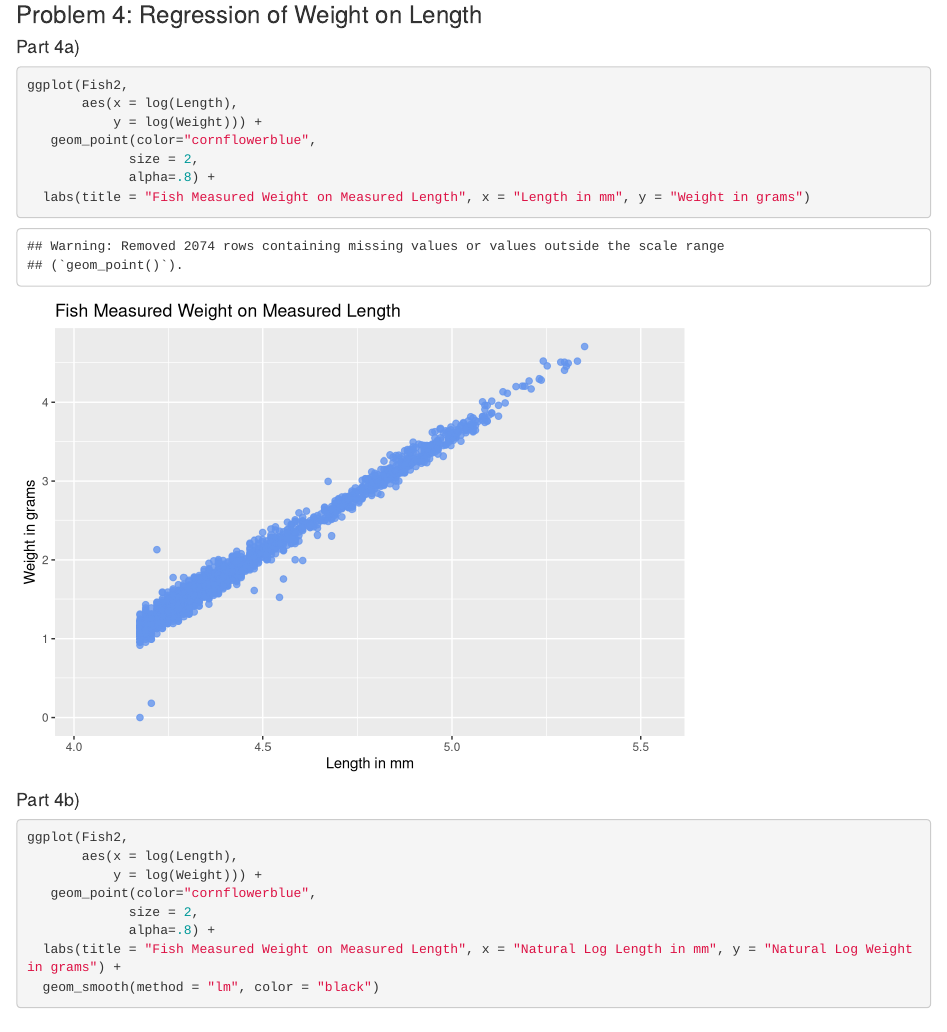
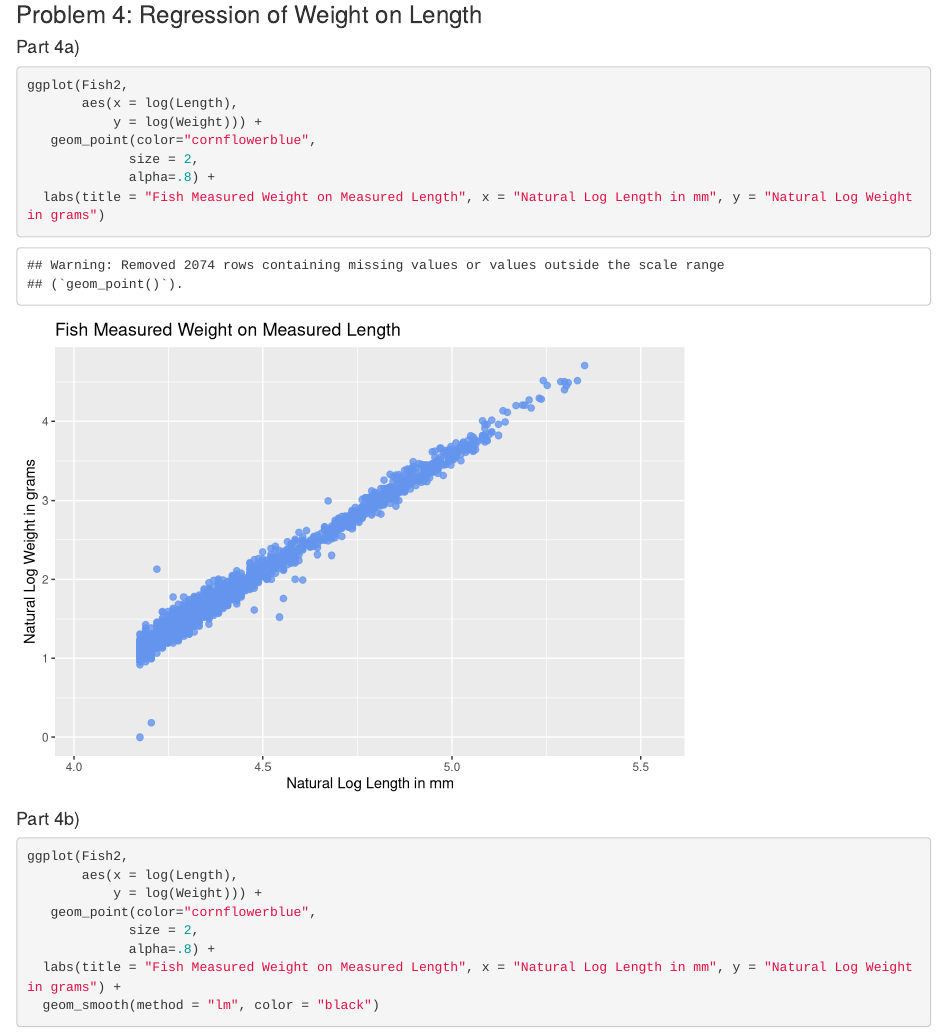
Before and after one commit to jadebu1/STAT311-Final-Project, an R Markdown document (Master File.rmd): the page in a window 1100 px wide, from 3220 px down. Rendered offline with R 4.5, knitr and Pandoc, with nearby package versions; drawn as R Markdown's standard HTML page in place of the format the file asks for.

Commit message:
add natural log function and regression

````diff
--- a/Master File.rmd
+++ b/Master File.rmd
@@ -78,7 +78,7 @@ ggplot(Fish2,
    geom_point(color="cornflowerblue",
              size = 2,
              alpha=.8) +
-  labs(title = "Fish Measured Weight on Measured Length", x = "Length in mm", y = "Weight in grams")
+  labs(title = "Fish Measured Weight on Measured Length", x = "Natural Log Length in mm", y = "Natural Log Weight in grams")
 ```
 
 #### Part 4b)
````
